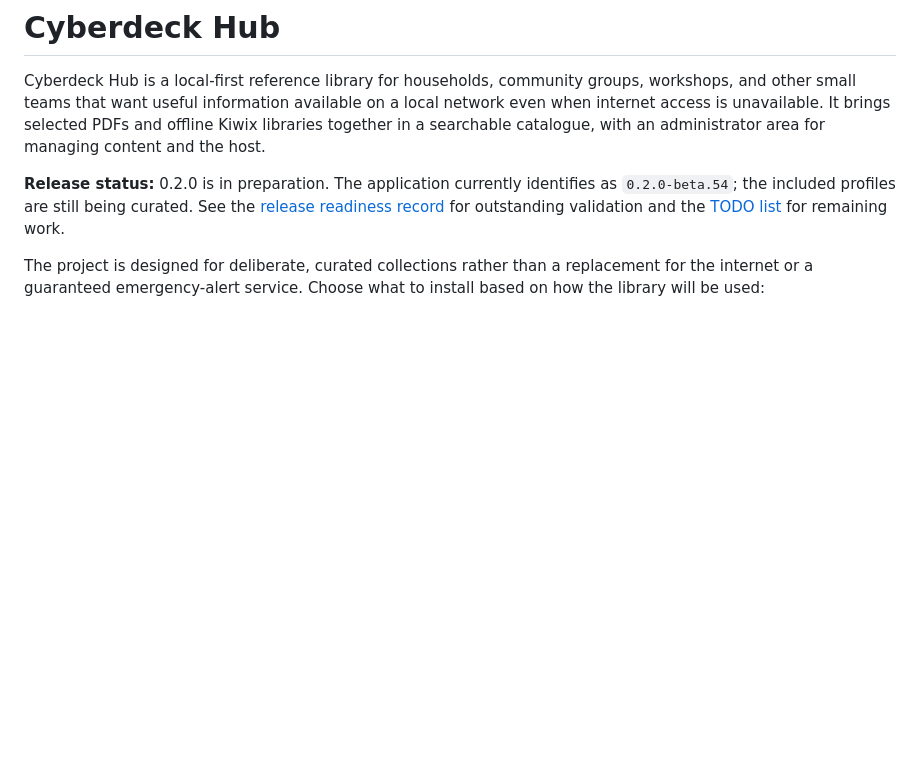
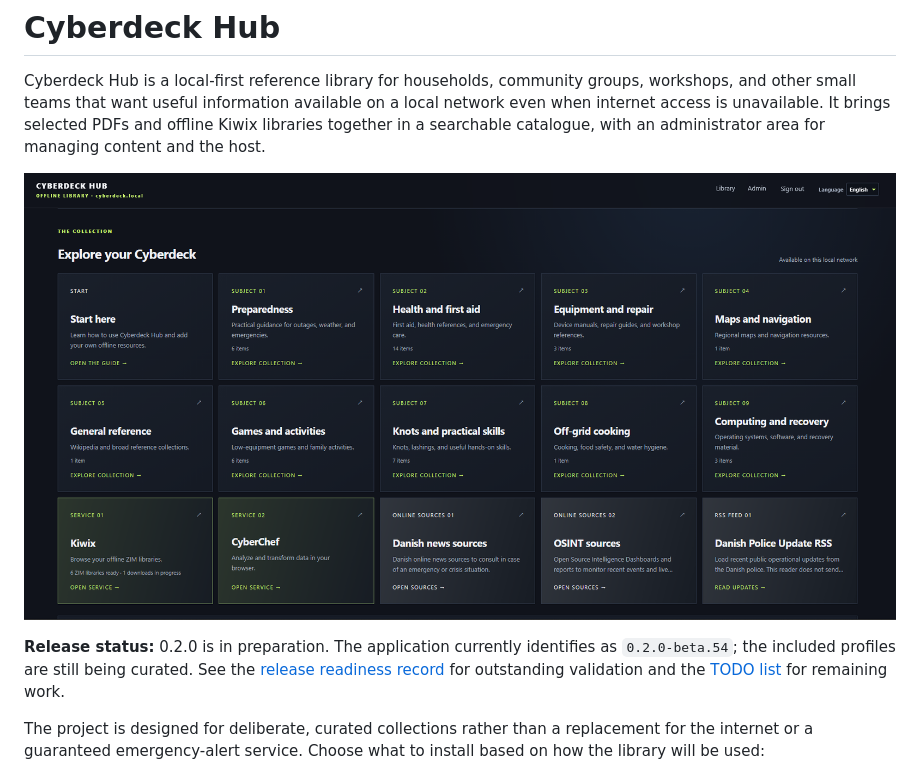
Before and after one commit to tjuuljensen/cyberdeck-hub, a Markdown page: README.md, the part around the change. GitHub-like rendering; pictures changed too: docs/images/frontpage.png (added); blank space fills up the shorter version.

Commit message:
README updated with image

```diff
--- a/README.md
+++ b/README.md
@@ -5,6 +5,8 @@ groups, workshops, and other small teams that want useful information available
 on a local network even when internet access is unavailable. It brings selected
 PDFs and offline Kiwix libraries together in a searchable catalogue, with an
 administrator area for managing content and the host.
+
+![Cyberdeck Hub front page showing Subject cards, local services, and online sources](docs/images/frontpage.png)
 
 **Release status:** 0.2.0 is in preparation. The application currently identifies
 as `0.2.0-beta.54`; the included profiles are still being curated. See the
```
Also changed, not shown: docs/images/frontpage-rpi.png (added).
